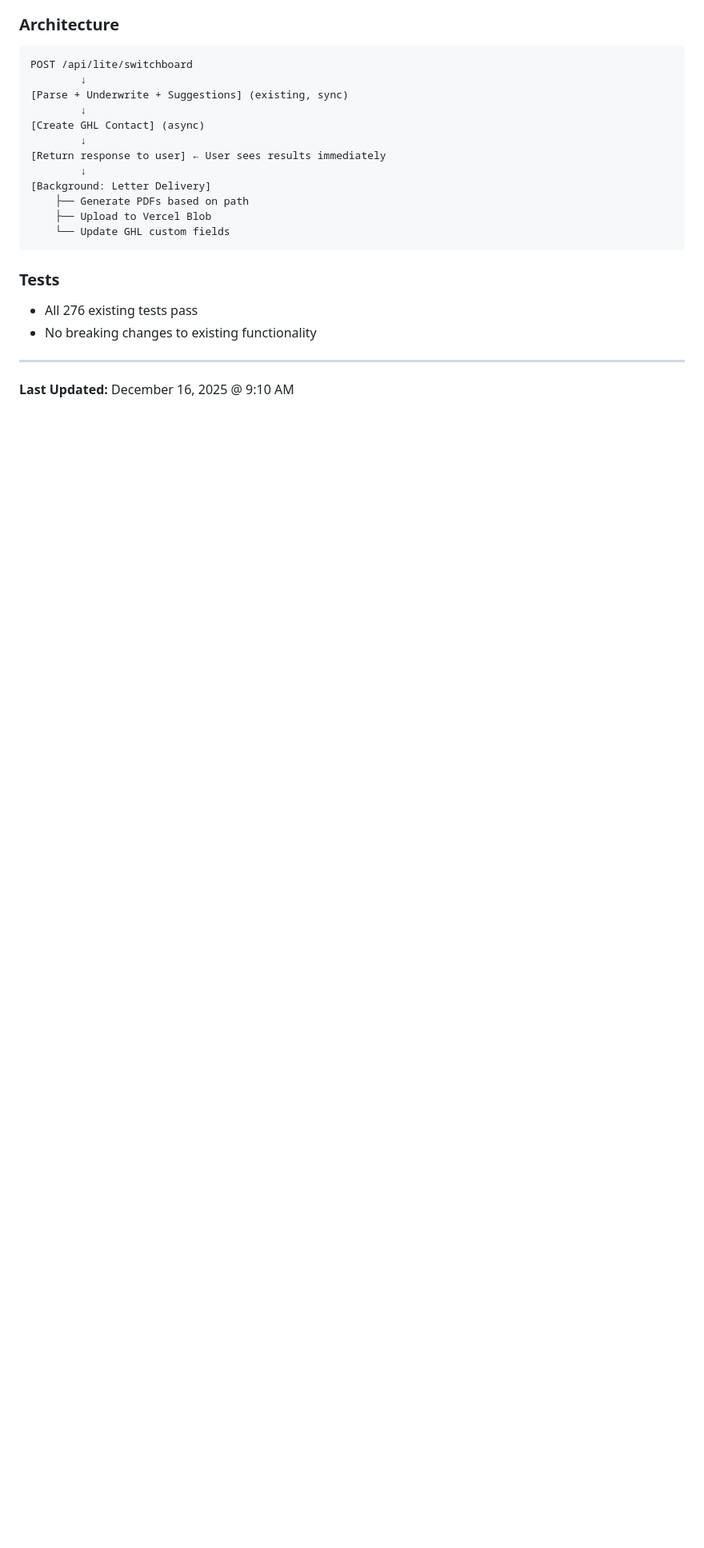
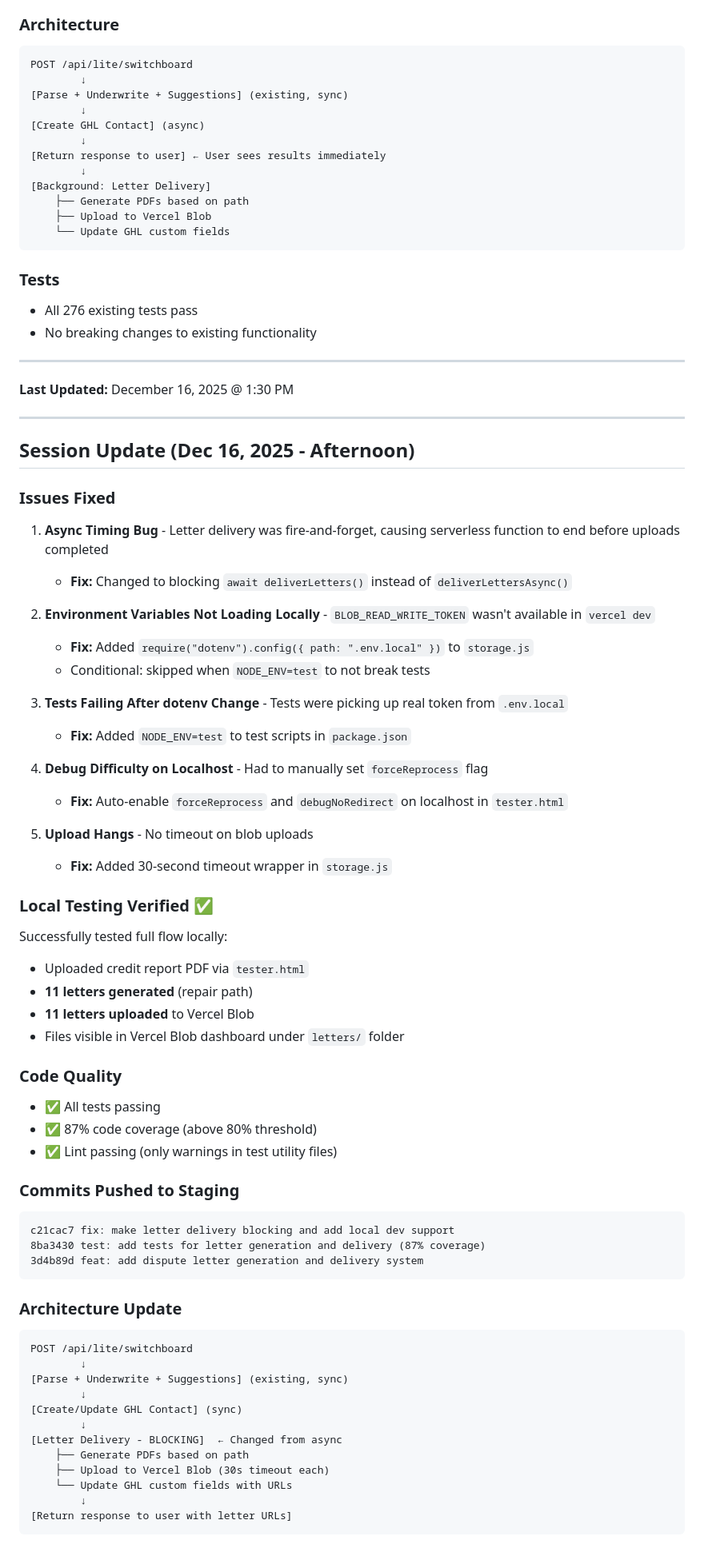
Before and after one commit to ZootimusMaximus/underwrite-iq-lite, a Markdown page: LETTER-GENERATION-TASKS.md, the part around the change printed below. Shown: that part at 80% size. Drawn GitHub-style; blank space fills up the shorter version.

````diff
--- a/LETTER-GENERATION-TASKS.md
+++ b/LETTER-GENERATION-TASKS.md
@@ -454,4 +456,67 @@ POST /api/lite/switchboard
 
 ---
 
-**Last Updated:** December 16, 2025 @ 9:10 AM
+**Last Updated:** December 16, 2025 @ 1:30 PM
+
+---
+
+## Session Update (Dec 16, 2025 - Afternoon)
+
+### Issues Fixed
+
+1. **Async Timing Bug** - Letter delivery was fire-and-forget, causing serverless function to end before uploads completed
+   - **Fix:** Changed to blocking `await deliverLetters()` instead of `deliverLettersAsync()`
+
+2. **Environment Variables Not Loading Locally** - `BLOB_READ_WRITE_TOKEN` wasn't available in `vercel dev`
+   - **Fix:** Added `require("dotenv").config({ path: ".env.local" })` to `storage.js`
+   - Conditional: skipped when `NODE_ENV=test` to not break tests
+
+3. **Tests Failing After dotenv Change** - Tests were picking up real token from `.env.local`
+   - **Fix:** Added `NODE_ENV=test` to test scripts in `package.json`
+
+4. **Debug Difficulty on Localhost** - Had to manually set `forceReprocess` flag
+   - **Fix:** Auto-enable `forceReprocess` and `debugNoRedirect` on localhost in `tester.html`
+
+5. **Upload Hangs** - No timeout on blob uploads
+   - **Fix:** Added 30-second timeout wrapper in `storage.js`
+
+### Local Testing Verified ✅
+
+Successfully tested full flow locally:
+
+- Uploaded credit report PDF via `tester.html`
+- **11 letters generated** (repair path)
+- **11 letters uploaded** to Vercel Blob
+- Files visible in Vercel Blob dashboard under `letters/` folder
+
+### Code Quality
+
+- ✅ All tests passing
+- ✅ 87% code coverage (above 80% threshold)
+- ✅ Lint passing (only warnings in test utility files)
+
+### Commits Pushed to Staging
+
+```
+c21cac7 fix: make letter delivery blocking and add local dev support
+8ba3430 test: add tests for letter generation and delivery (87% coverage)
+3d4b89d feat: add dispute letter generation and delivery system
+```
+
+### Architecture Update
+
+```
+POST /api/lite/switchboard
+        ↓
+[Parse + Underwrite + Suggestions] (existing, sync)
+        ↓
+[Create/Update GHL Contact] (sync)
+        ↓
+[Letter Delivery - BLOCKING]  ← Changed from async
+    ├── Generate PDFs based on path
+    ├── Upload to Vercel Blob (30s timeout each)
+    └── Update GHL custom fields with URLs
+        ↓
+[Return response to user with letter URLs]
+```
+
````
Also changed, not shown: other parts of LETTER-GENERATION-TASKS.md (+25 -8 lines).
